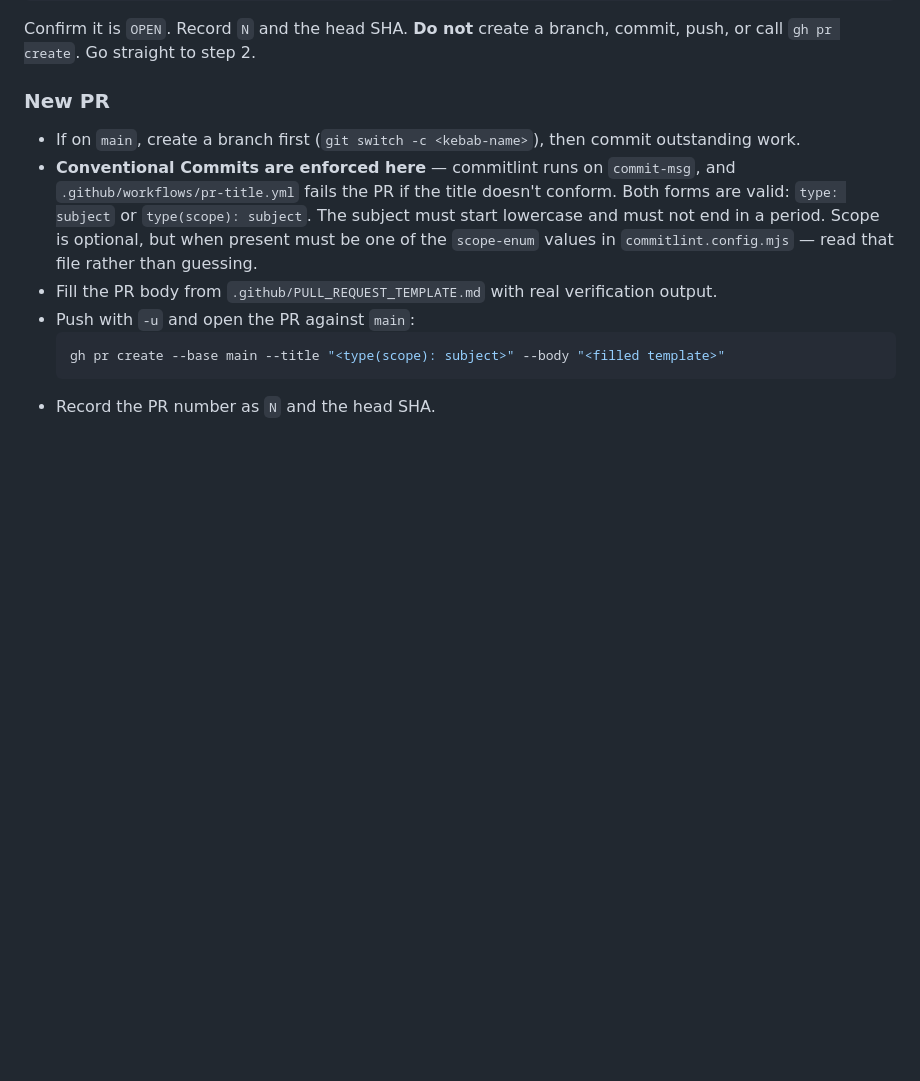
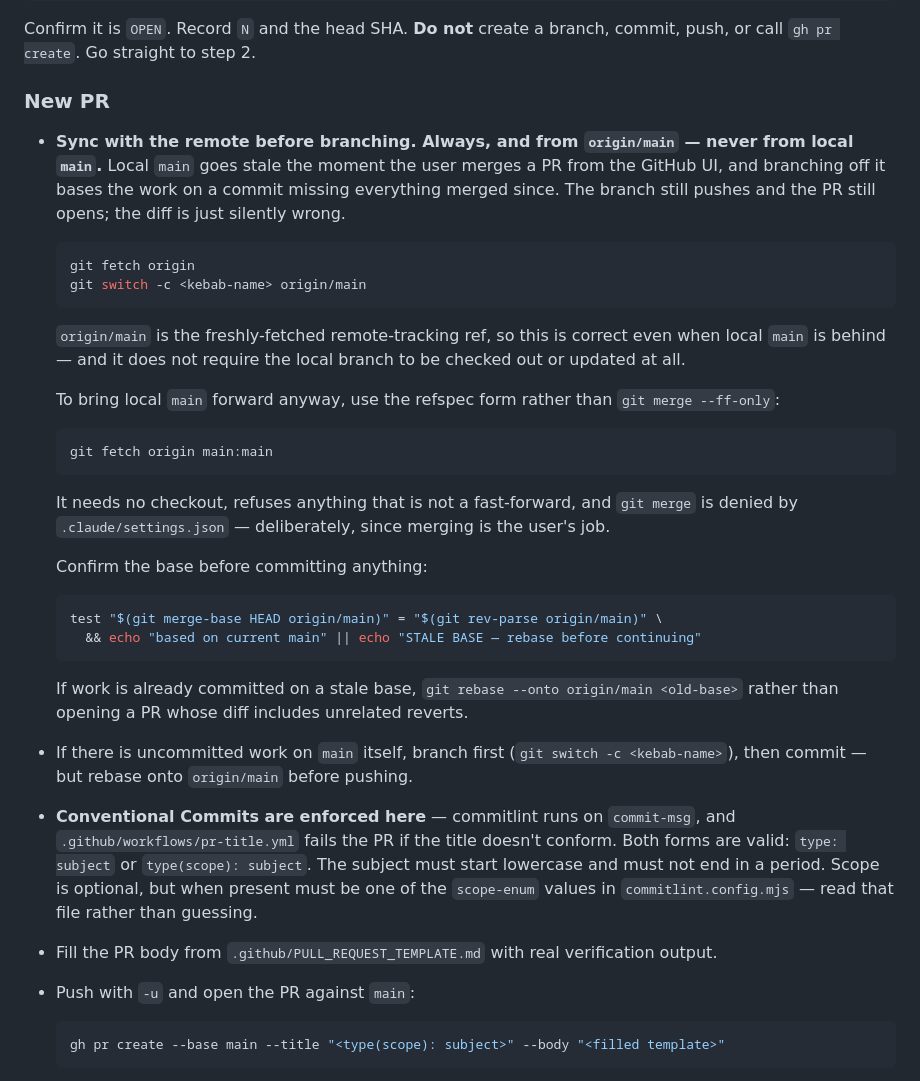
Before and after one commit to emekaobah/migo, a Markdown page: .claude/commands/pr-rabbit.md, the part around the change. Rendered like a GitHub page; blank space fills up the shorter version.

Commit message:
ci(ci): sync with origin before branching
The loop never documented where a new branch comes from. Local main goes stale
the moment a PR is merged from the GitHub UI, and branching off it bases the
work on a commit missing everything merged since — the branch still pushes and
the PR still opens, the diff is just silently wrong.

Step 1 now fetches and branches from origin/main explicitly, and verifies the
base with merge-base before any commit is made. Records git fetch origin main:main
as the way to move local main forward, since git merge is denied in settings.

````diff
--- a/.claude/commands/pr-rabbit.md
+++ b/.claude/commands/pr-rabbit.md
@@ -36,7 +36,33 @@ Confirm it is `OPEN`. Record `N` and the head SHA. **Do not** create a branch, c
 
 ### New PR
 
-- If on `main`, create a branch first (`git switch -c <kebab-name>`), then commit outstanding work.
+- **Sync with the remote before branching. Always, and from `origin/main` — never from local `main`.**
+  Local `main` goes stale the moment the user merges a PR from the GitHub UI, and branching off it
+  bases the work on a commit missing everything merged since. The branch still pushes and the PR still
+  opens; the diff is just silently wrong.
+  ```shell
+  git fetch origin
+  git switch -c <kebab-name> origin/main
+  ```
+  `origin/main` is the freshly-fetched remote-tracking ref, so this is correct even when local `main`
+  is behind — and it does not require the local branch to be checked out or updated at all.
+
+  To bring local `main` forward anyway, use the refspec form rather than `git merge --ff-only`:
+  ```shell
+  git fetch origin main:main
+  ```
+  It needs no checkout, refuses anything that is not a fast-forward, and `git merge` is denied by
+  `.claude/settings.json` — deliberately, since merging is the user's job.
+
+  Confirm the base before committing anything:
+  ```shell
+  test "$(git merge-base HEAD origin/main)" = "$(git rev-parse origin/main)" \
+    && echo "based on current main" || echo "STALE BASE — rebase before continuing"
+  ```
+  If work is already committed on a stale base, `git rebase --onto origin/main <old-base>` rather than
+  opening a PR whose diff includes unrelated reverts.
+- If there is uncommitted work on `main` itself, branch first (`git switch -c <kebab-name>`), then
+  commit — but rebase onto `origin/main` before pushing.
 - **Conventional Commits are enforced here** — commitlint runs on `commit-msg`, and
   `.github/workflows/pr-title.yml` fails the PR if the title doesn't conform. Both forms are valid:
   `type: subject` or `type(scope): subject`. The subject must start lowercase and must not end in a
````
